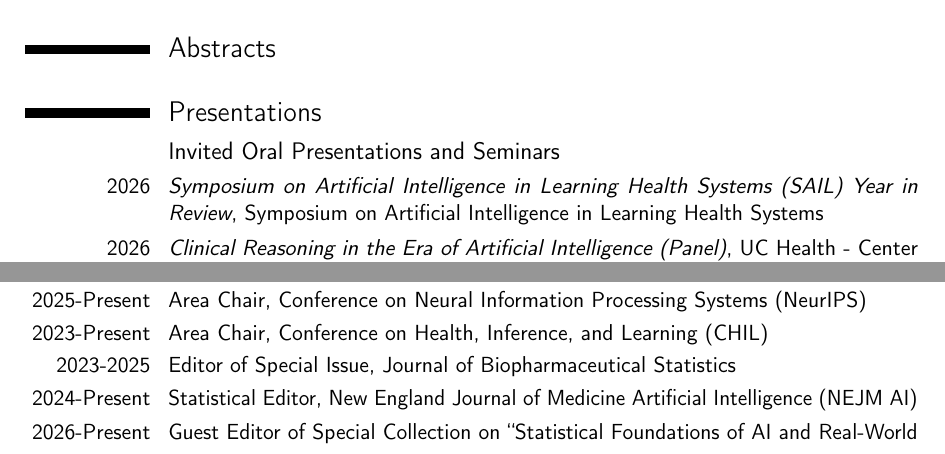
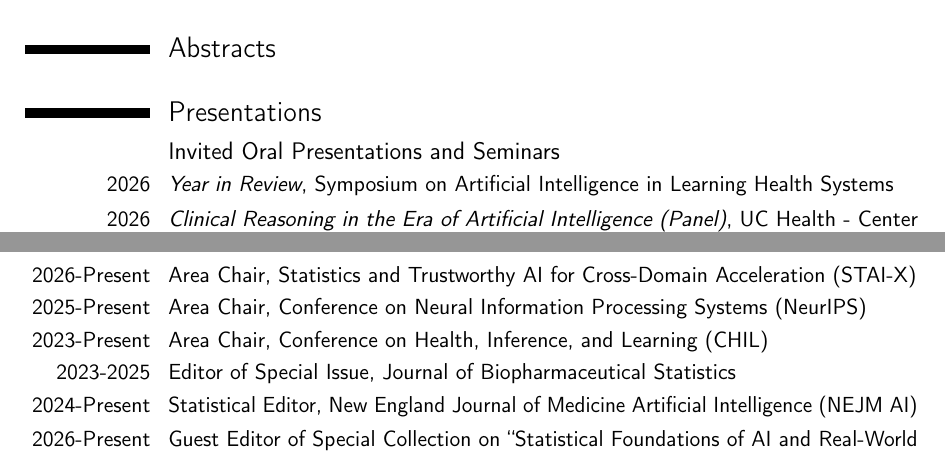
Before and after one commit to jjfeng/jjfeng.github.io, a LaTeX CV (cv.tex): two parts of pages 1 and 7 of 8, joined at a grey line, cut so that both start at the same text. Compiled offline with pdfLaTeX.

Commit message:
update cv

```diff
--- a/cv.tex
+++ b/cv.tex
@@ -89,7 +89,7 @@
 \section{Presentations}
 
 \subsection{Invited Oral Presentations and Seminars}
-\cvitem{2026}{\textit{Symposium on Artificial Intelligence in Learning Health Systems (SAIL) Year in Review}, Symposium on Artificial Intelligence in Learning Health Systems}
+\cvitem{2026}{\textit{Year in Review}, Symposium on Artificial Intelligence in Learning Health Systems}
 \cvitem{2026}{\textit{Clinical Reasoning in the Era of Artificial Intelligence (Panel)}, UC Health - Center for Data-driven Insights and Innovation (CDI2) Conference}
 \cvitem{2026}{\textit{Human-AI Co-design for Clinical Prediction Models}, Centers for Disease Control and Prevention (CDC) AI Community of Practice}
 \cvitem{2026}{\textit{Bayesian Concept Bottleneck Models with LLM Priors}, Online Interpretable Deep Learning Reading Group}
@@ -250,6 +251,7 @@ For manuscript:
 \textbf{Editor}
 
 \cvitem{2026-Present}{Program Committee, Symposium on Artificial Intelligence in Learning Health Systems (SAIL)}
+\cvitem{2026-Present}{Area Chair, Statistics and Trustworthy AI for Cross-Domain Acceleration (STAI-X)}
 \cvitem{2025-Present}{Area Chair, Conference on Neural Information Processing Systems (NeurIPS)}
 \cvitem{2023-Present}{Area Chair, Conference on Health, Inference, and Learning (CHIL)}
 \cvitem{2023-2025}{Editor of Special Issue, Journal of Biopharmaceutical Statistics} % 2 papers
```
Also changed, not shown: cv.pdf, cv.tex (1 more changed lines).
